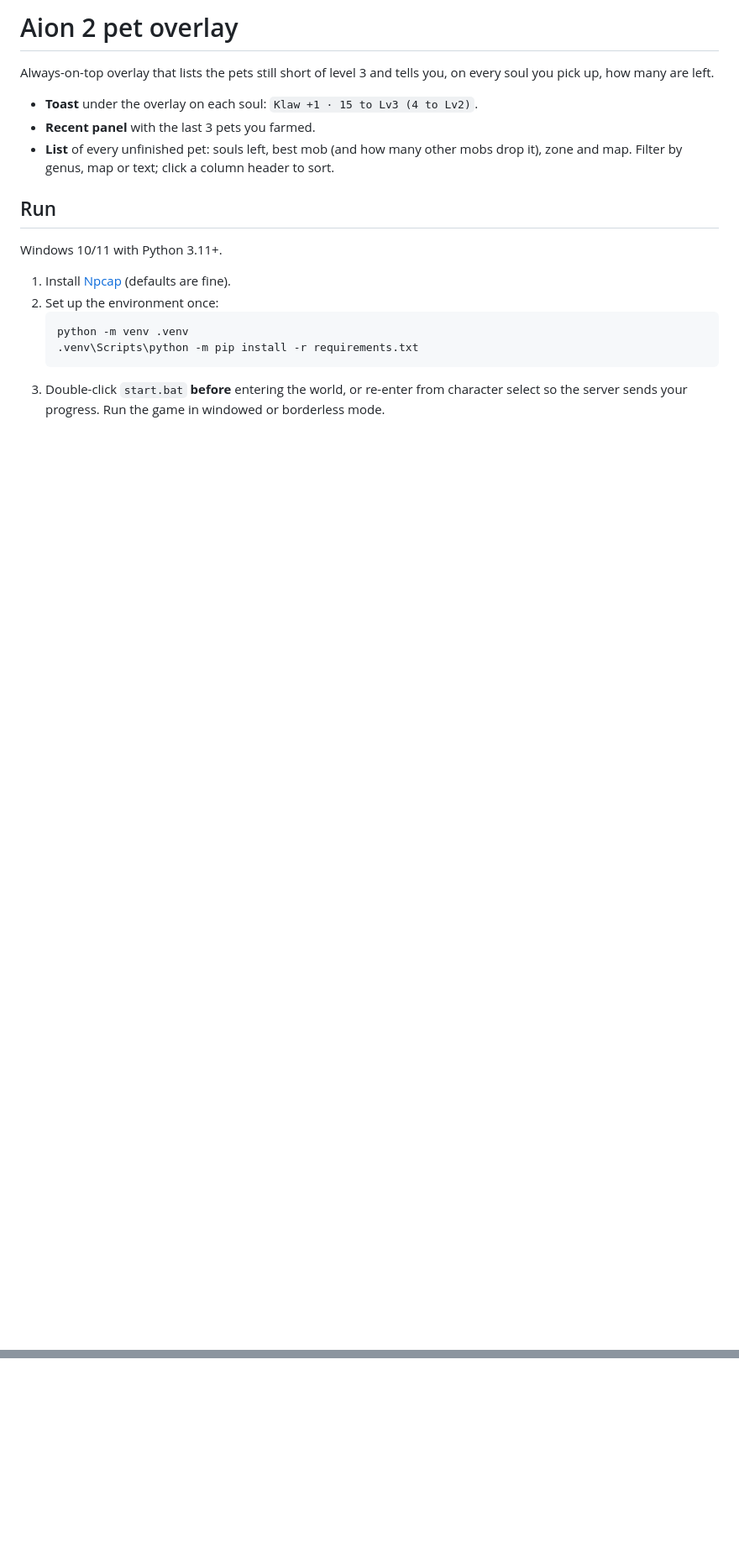
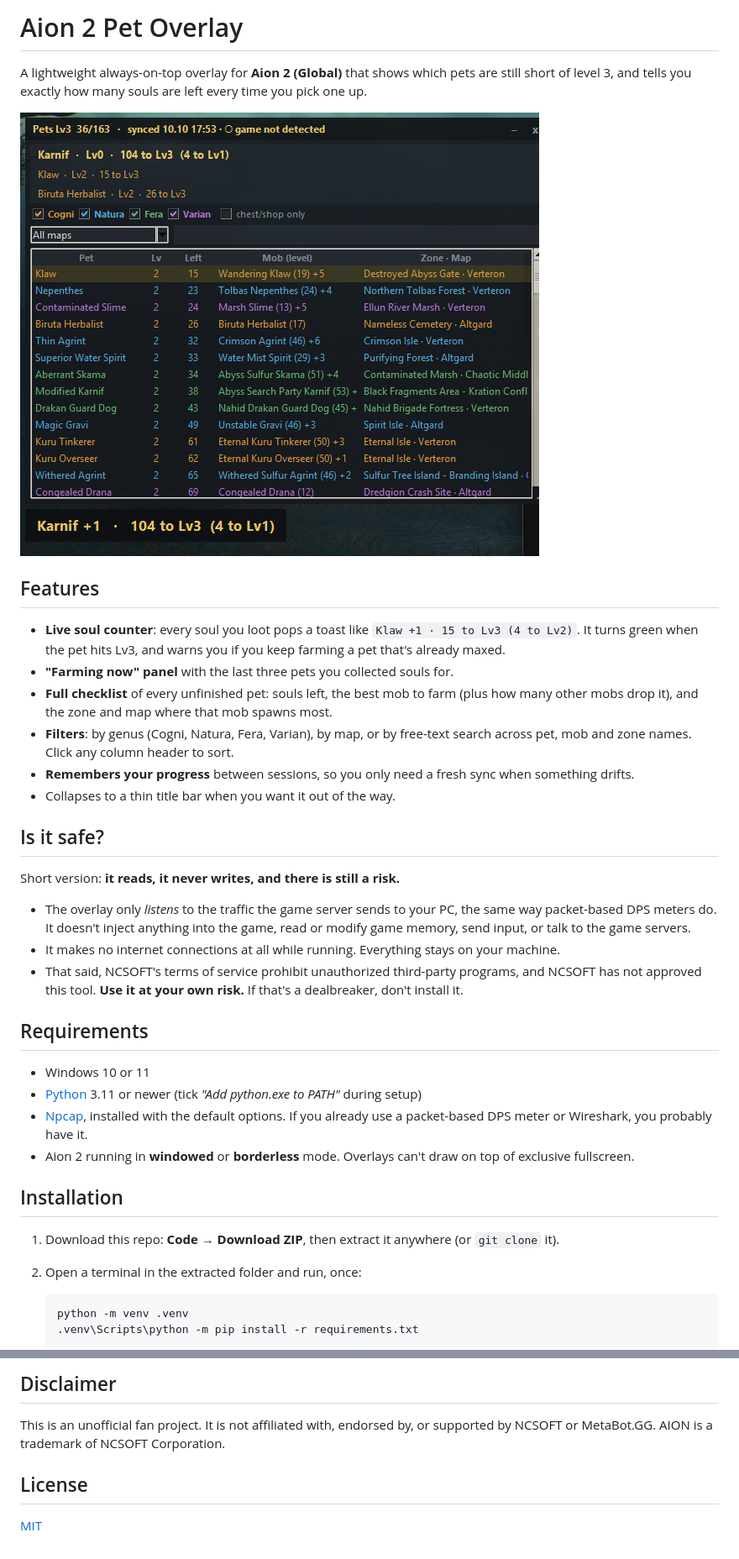
Before and after one commit to MartinLVila/aion2-pet-overlay, a Markdown page: README.md, 2 parts joined by grey strips. Shown at 84% size. Drawn GitHub-style; pictures changed too: docs/screenshot.png (added); blank space fills up the shorter version.

````diff
--- a/README.md
+++ b/README.md
@@ -1,23 +1,48 @@
-# Aion 2 pet overlay
+# Aion 2 Pet Overlay
 
-Always-on-top overlay that lists the pets still short of level 3 and tells you,
-on every soul you pick up, how many are left.
+A lightweight always-on-top overlay for **Aion 2 (Global)** that shows which pets are still short
+of level 3, and tells you exactly how many souls are left every time you pick one up.
 
-- **Toast** under the overlay on each soul: `Klaw +1 · 15 to Lv3 (4 to Lv2)`.
-- **Recent panel** with the last 3 pets you farmed.
-- **List** of every unfinished pet: souls left, best mob (and how many other mobs drop it), zone and map.
-  Filter by genus, map or text; click a column header to sort.
+![Overlay screenshot](docs/screenshot.png)
 
-## Run
+## Features
 
-Windows 10/11 with Python 3.11+.
+- **Live soul counter**: every soul you loot pops a toast like `Klaw +1 · 15 to Lv3 (4 to Lv2)`.
+  It turns green when the pet hits Lv3, and warns you if you keep farming a pet that's already maxed.
+- **"Farming now" panel** with the last three pets you collected souls for.
+- **Full checklist** of every unfinished pet: souls left, the best mob to farm (plus how many other
+  mobs drop it), and the zone and map where that mob spawns most.
+- **Filters**: by genus (Cogni, Natura, Fera, Varian), by map, or by free-text search across pet,
+  mob and zone names. Click any column header to sort.
+- **Remembers your progress** between sessions, so you only need a fresh sync when something drifts.
+- Collapses to a thin title bar when you want it out of the way.
 
-1. Install [Npcap](https://npcap.com/#download) (defaults are fine).
-2. Set up the environment once:
+## Is it safe?
+
+Short version: **it reads, it never writes, and there is still a risk.**
+
+- The overlay only *listens* to the traffic the game server sends to your PC, the same way packet-based
+  DPS meters do. It doesn't inject anything into the game, read or modify game memory, send input,
+  or talk to the game servers.
+- It makes no internet connections at all while running. Everything stays on your machine.
+- That said, NCSOFT's terms of service prohibit unauthorized third-party programs, and NCSOFT has not
+  approved this tool. **Use it at your own risk.** If that's a dealbreaker, don't install it.
+
+## Requirements
+
+- Windows 10 or 11
+- [Python](https://www.python.org/downloads/) 3.11 or newer (tick *"Add python.exe to PATH"* during setup)
+- [Npcap](https://npcap.com/#download), installed with the default options. If you already use a
+  packet-based DPS meter or Wireshark, you probably have it.
+- Aion 2 running in **windowed** or **borderless** mode. Overlays can't draw on top of exclusive fullscreen.
+
+## Installation
+
+1. Download this repo: **Code → Download ZIP**, then extract it anywhere (or `git clone` it).
+2. Open a terminal in the extracted folder and run, once:
+
    ```
    python -m venv .venv
    .venv\Scripts\python -m pip install -r requirements.txt
    ```
-3. Double-click `start.bat` **before** entering the world, or re-enter from character select
-   so the server sends your progress. Run the game in windowed or borderless mode.
 
@@ -37,0 +129,8 @@ Reading game traffic may break NCSOFT's terms of service. Use at your own risk.
+## Disclaimer
+
+This is an unofficial fan project. It is not affiliated with, endorsed by, or supported by NCSOFT or
+MetaBot.GG. AION is a trademark of NCSOFT Corporation.
+
+## License
+
+[MIT](LICENSE)
````
Also changed, not shown: other parts of README.md (+75 -9 lines).
